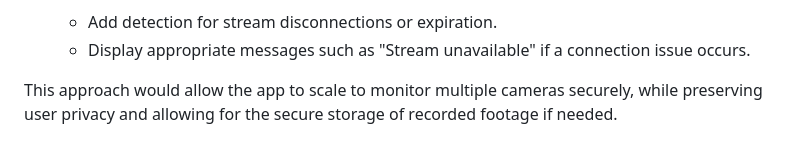
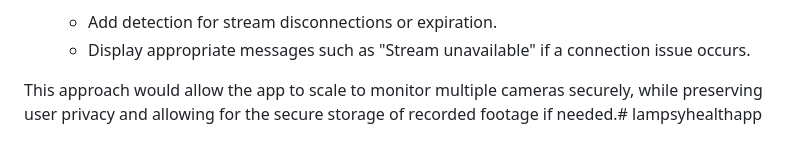
Before and after one commit to DeftoLabs/lampsyhealthapp, a Markdown page: README.md, the part around the change. Drawn GitHub-style.

```diff
--- a/README.md
+++ b/README.md
@@ -88,4 +88,4 @@ file: lib/screen/camerascreen.dart
     - Add detection for stream disconnections or expiration.
     - Display appropriate messages such as "Stream unavailable" if a connection issue occurs.
 
- This approach would allow the app to scale to monitor multiple cameras securely, while preserving user privacy and allowing for the secure storage of recorded footage if needed.
+ This approach would allow the app to scale to monitor multiple cameras securely, while preserving user privacy and allowing for the secure storage of recorded footage if needed.# lampsyhealthapp
```
